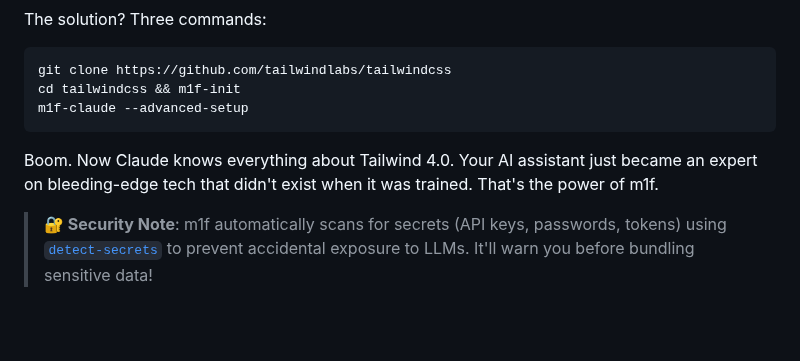
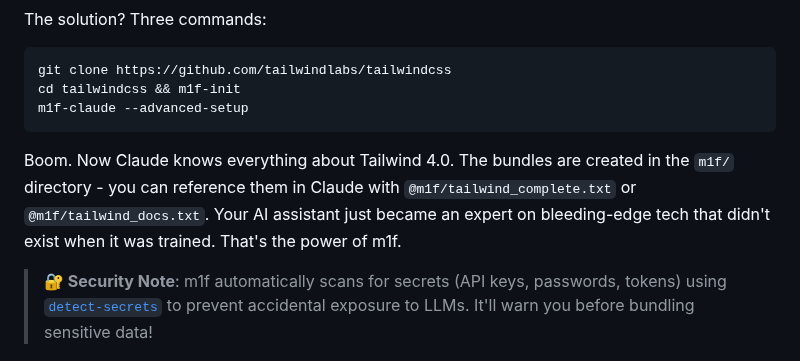
Before and after one commit to franz-agency/m1f, a Markdown page: README.md, the part around the change. Drawn GitHub-style; blank space fills up the shorter version.

Commit message:
docs(readme): add bundle location and Claude reference syntax to Tailwind example

````diff
--- a/README.md
+++ b/README.md
@@ -18,7 +18,7 @@ cd tailwindcss && m1f-init
 m1f-claude --advanced-setup
 ```
 
-Boom. Now Claude knows everything about Tailwind 4.0. Your AI assistant just became an expert on bleeding-edge tech that didn't exist when it was trained. That's the power of m1f.
+Boom. Now Claude knows everything about Tailwind 4.0. The bundles are created in the `m1f/` directory - you can reference them in Claude with `@m1f/tailwind_complete.txt` or `@m1f/tailwind_docs.txt`. Your AI assistant just became an expert on bleeding-edge tech that didn't exist when it was trained. That's the power of m1f.
 
 > **🔐 Security Note**: m1f automatically scans for secrets (API keys, passwords, tokens) using [`detect-secrets`](https://github.com/Yelp/detect-secrets) to prevent accidental exposure to LLMs. It'll warn you before bundling sensitive data!
 
````
